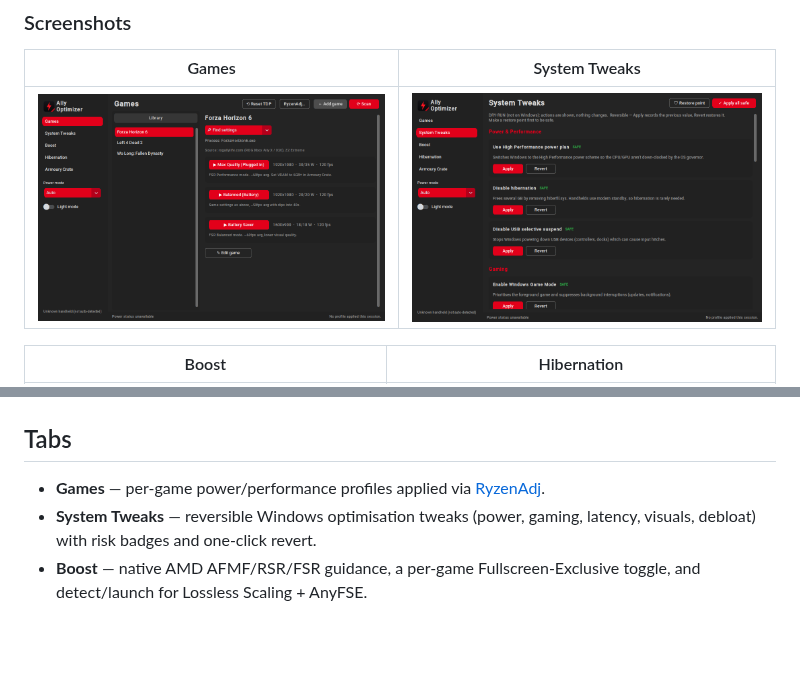
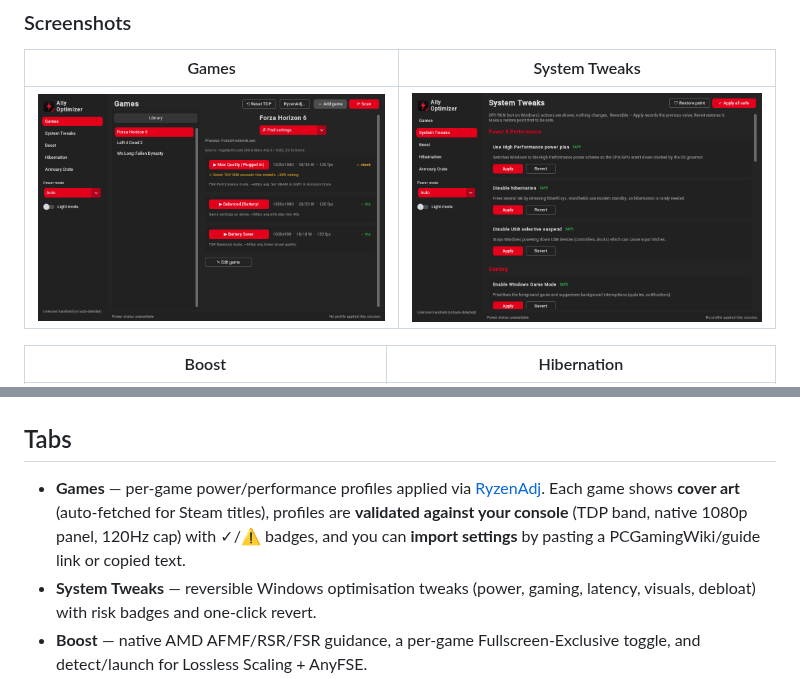
Before and after one commit to KTO1996/Ally-Optimiser, a Markdown page: README.md, 2 parts joined by grey strips. Drawn GitHub-style; pictures changed too: assets/screenshot_dark_games.png; blank space fills up the shorter version.

```diff
--- a/README.md
+++ b/README.md
@@ -27,7 +27,10 @@ app with a modern dark/light, ROG red/black UI.
 ## Tabs
 
 - **Games** — per-game power/performance profiles applied via
-  [RyzenAdj](https://github.com/FlyGoat/RyzenAdj).
+  [RyzenAdj](https://github.com/FlyGoat/RyzenAdj). Each game shows **cover art**
+  (auto-fetched for Steam titles), profiles are **validated against your console**
+  (TDP band, native 1080p panel, 120Hz cap) with ✓/⚠ badges, and you can
+  **import settings** by pasting a PCGamingWiki/guide link or copied text.
 - **System Tweaks** — reversible Windows optimisation tweaks (power, gaming,
   latency, visuals, debloat) with risk badges and one-click revert.
 - **Boost** — native AMD AFMF/RSR/FSR guidance, a per-game Fullscreen-Exclusive
```
Also changed, not shown: assets/screenshot_light_games.png, 8 other files.
